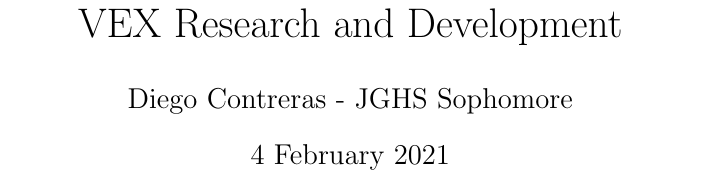
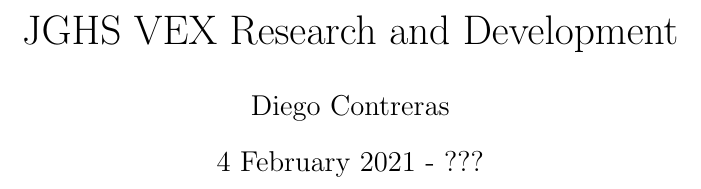
Before and after one commit to Desperationis/VEXR-D, a LaTeX paper (VEX Experiments Alpha/main.tex): part of page 1 of 17, cut so that both start at the same text. Compiled offline with pdfLaTeX.

Commit message:
Change Title page

```diff
--- a/VEX Experiments Alpha/main.tex
+++ b/VEX Experiments Alpha/main.tex
@@ -1,8 +1,8 @@
 \documentclass[12pt]{article}
 
-\title{VEX Research and Development}
-\author{Diego Contreras - JGHS Sophomore}
-\date{4 February 2021}
+\title{JGHS VEX Research and Development}
+\author{Diego Contreras}
+\date{4 February 2021 - ???}
 
 \usepackage{hyperref}
 \usepackage{biblatex}
```
